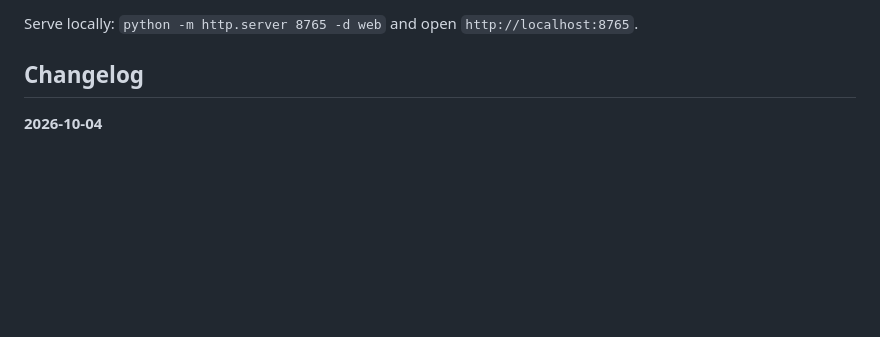
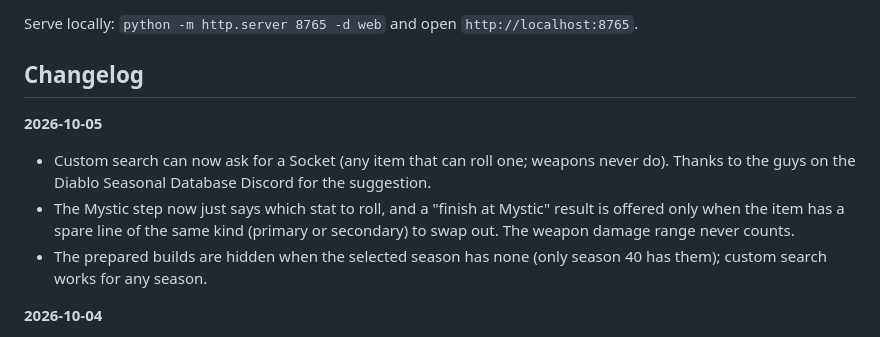
Before and after one commit to Ainahir/d3recipes, a Markdown page: README.md, the part around the change. Drawn GitHub-style; blank space fills up the shorter version.

Commit message:
Changelog: socket search, Mystic hint, hidden lists

```diff
--- a/README.md
+++ b/README.md
@@ -66,6 +66,12 @@ Serve locally: `python -m http.server 8765 -d web` and open `http://localhost:87
 
 ## Changelog
 
+**2026-10-05**
+
+- Custom search can now ask for a Socket (any item that can roll one; weapons never do). Thanks to the guys on the Diablo Seasonal Database Discord for the suggestion.
+- The Mystic step now just says which stat to roll, and a "finish at Mystic" result is offered only when the item has a spare line of the same kind (primary or secondary) to swap out. The weapon damage range never counts.
+- The prepared builds are hidden when the selected season has none (only season 40 has them); custom search works for any season.
+
 **2026-10-04**
 
 - Fixed natural primal weapons: they never roll a socket, and a socket slot left open is replaced by an extra primary affix. The last Reforge of a weapon route now gives the affixes the game gives.
```
